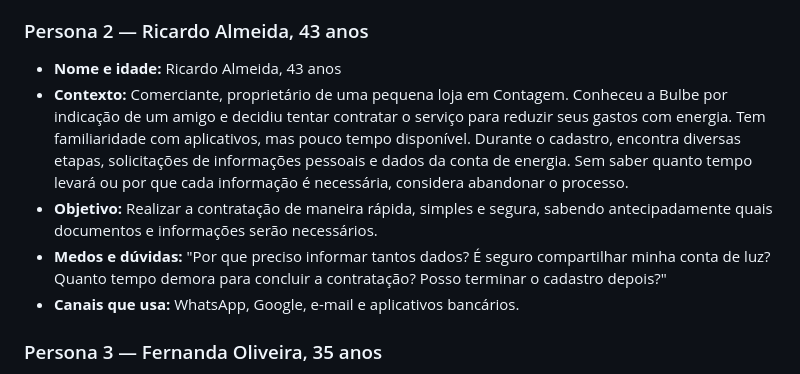
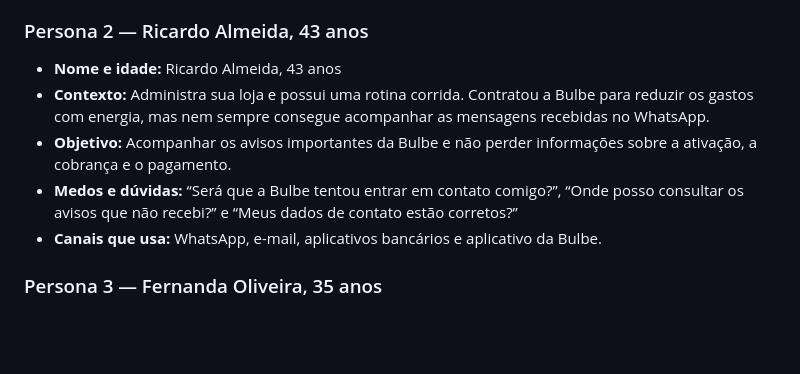
Before and after one commit to roddmarc/202602-projeto1-b-03, a Markdown page: docs/jornada.md, the part around the change. GitHub-like rendering; blank space fills up the shorter version.

Commit message:
Edita persona 2

```diff
--- a/docs/jornada.md
+++ b/docs/jornada.md
@@ -14,10 +14,10 @@
 ### Persona 2 — Ricardo Almeida, 43 anos
 
 - **Nome e idade:** Ricardo Almeida, 43 anos
-- **Contexto:** Comerciante, proprietário de uma pequena loja em Contagem. Conheceu a Bulbe por indicação de um amigo e decidiu tentar contratar o serviço para reduzir seus gastos com energia. Tem familiaridade com aplicativos, mas pouco tempo disponível. Durante o cadastro, encontra diversas etapas, solicitações de informações pessoais e dados da conta de energia. Sem saber quanto tempo levará ou por que cada informação é necessária, considera abandonar o processo.
-- **Objetivo:** Realizar a contratação de maneira rápida, simples e segura, sabendo antecipadamente quais documentos e informações serão necessários.
-- **Medos e dúvidas:** "Por que preciso informar tantos dados? É seguro compartilhar minha conta de luz? Quanto tempo demora para concluir a contratação? Posso terminar o cadastro depois?"
-- **Canais que usa:** WhatsApp, Google, e-mail e aplicativos bancários.
+- **Contexto:** Administra sua loja e possui uma rotina corrida. Contratou a Bulbe para reduzir os gastos com energia, mas nem sempre consegue acompanhar as mensagens recebidas no WhatsApp.
+- **Objetivo:** Acompanhar os avisos importantes da Bulbe e não perder informações sobre a ativação, a cobrança e o pagamento.
+- **Medos e dúvidas:** “Será que a Bulbe tentou entrar em contato comigo?”, “Onde posso consultar os avisos que não recebi?” e “Meus dados de contato estão corretos?”
+- **Canais que usa:** WhatsApp, e-mail, aplicativos bancários e aplicativo da Bulbe.
 
 ### Persona 3 — Fernanda Oliveira, 35 anos
 
```
